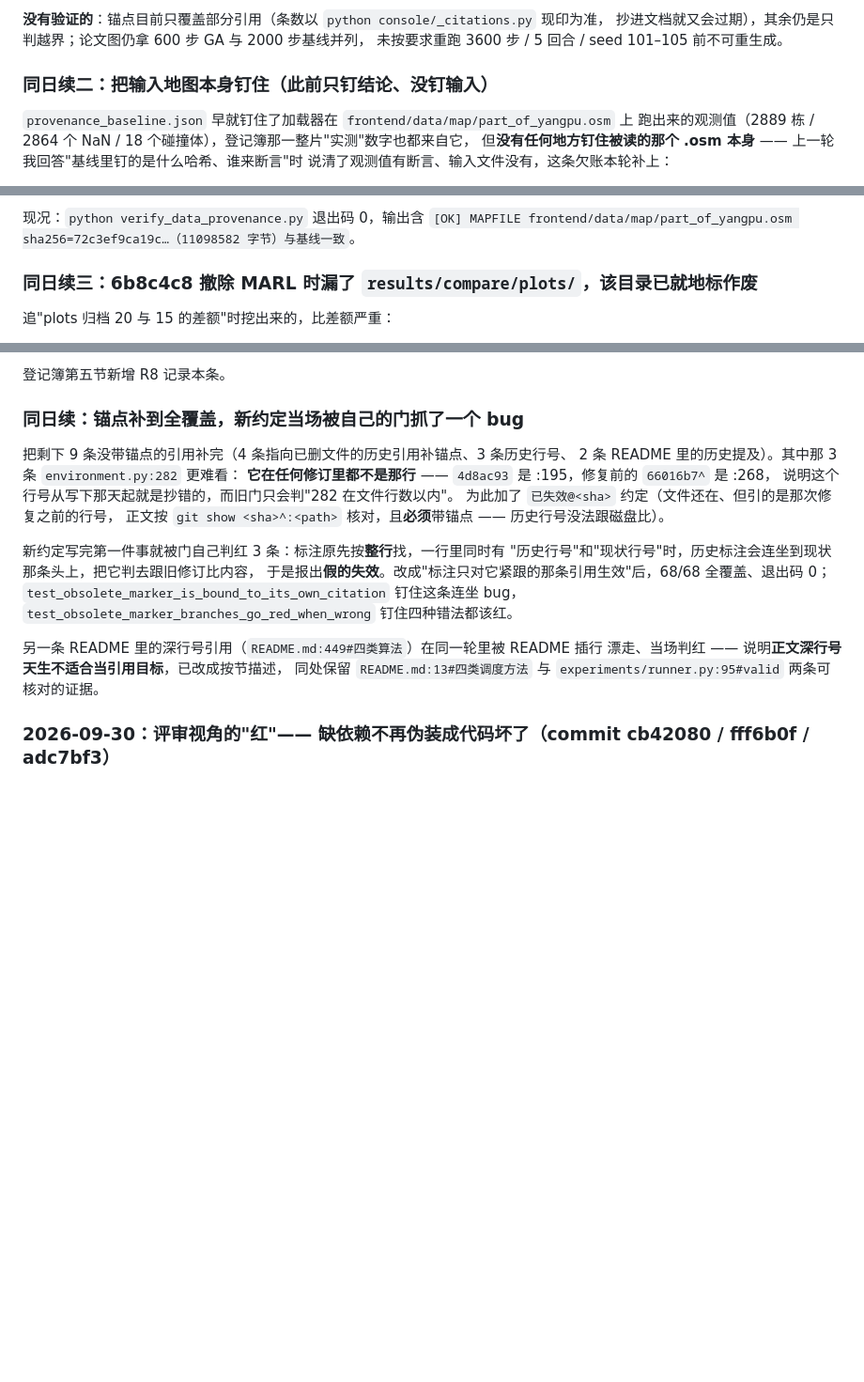
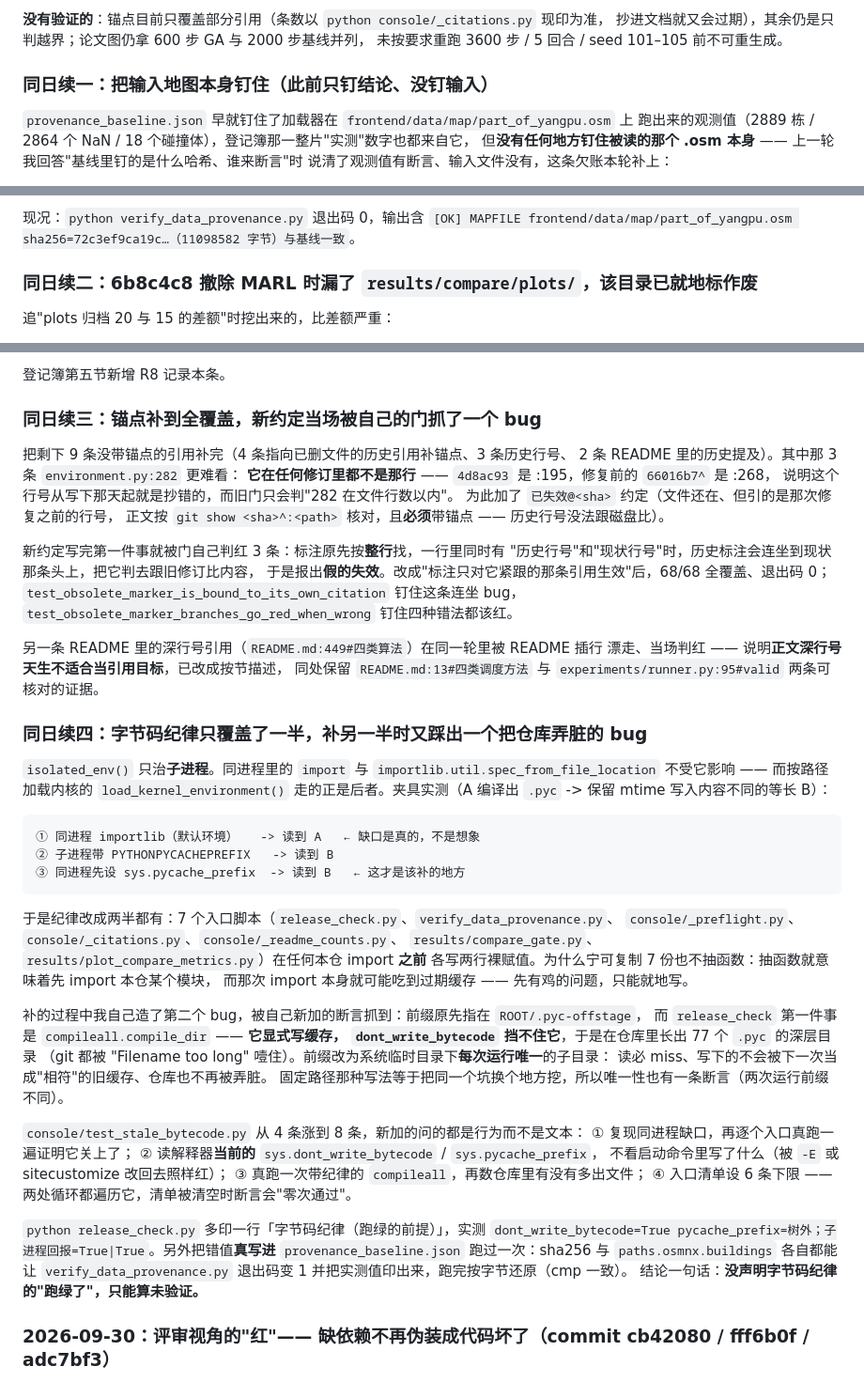
Before and after one commit to 159357yangjun/SwarmBalance, a Markdown page: CHANGELOG.md, 3 parts joined by grey strips. Shown at 94% size. Drawn GitHub-style; blank space fills up the shorter version.

Commit message:
docs: 把"纪律分两半"与"没声明纪律的跑绿只算未验证"写进 README/CHANGELOG
- README 那段从"子进程统一走 isolated_env"改成两半都写清楚：子进程那半是环境变量，
  同进程那半是 7 个入口各自在 import 之前设两行裸赋值；并说明为什么抽不成函数。
- 记下我自己造又自己抓到的第二个 bug：前缀指在仓库里时，release_check 第一步的
  compileall 会在树里长出 77 个 .pyc —— "不写字节码"挡不住显式写缓存的工具。
- 加一句可执行的判据口径：纪律的值要从子进程里问（sys.dont_write_bytecode /
  sys.pycache_prefix），不是看启动命令里写了什么。
- CHANGELOG 补"同日续四"，并把"同日续"几节按出现顺序改成 一/二/三/四
  （原先 二、三、无编号、新加的四 会让人读不出先后）。
- 计数由 console/_readme_counts.py --fix 重写：console=18 文件 / 163 用例。

仓库绝对路径：C:\Users\yyyy\AppData\Roaming\TRAE SOLO CN\ModularData\ai-agent\work-mode-projects\6a91893e4cc261f69a0a52a0\drone-scheduling

````diff
--- a/CHANGELOG.md
+++ b/CHANGELOG.md
@@ -49,7 +49,7 @@ P2 清单第 10 条）与"待你拍板"那条 MARL 处置，都就地标注为
 未按要求重跑 3600 步 / 5 回合 / seed 101–105 前不可重生成。
 
 
-### 同日续二：把输入地图本身钉住（此前只钉结论、没钉输入）
+### 同日续一：把输入地图本身钉住（此前只钉结论、没钉输入）
 
 `provenance_baseline.json` 早就钉住了加载器在 `frontend/data/map/part_of_yangpu.osm` 上
 跑出来的观测值（2889 栋 / 2864 个 NaN / 18 个碰撞体），登记簿那一整片"实测"数字也都来自它，
@@ -70,7 +70,7 @@ P2 清单第 10 条）与"待你拍板"那条 MARL 处置，都就地标注为
 
 
 
-### 同日续三：6b8c4c8 撤除 MARL 时漏了 `results/compare/plots/`，该目录已就地标作废
+### 同日续二：6b8c4c8 撤除 MARL 时漏了 `results/compare/plots/`，该目录已就地标作废
 
 追"plots 归档 20 与 15 的差额"时挖出来的，比差额严重：
 
@@ -100,7 +100,7 @@ P2 清单第 10 条）与"待你拍板"那条 MARL 处置，都就地标注为
 
 
 
-### 同日续：锚点补到全覆盖，新约定当场被自己的门抓了一个 bug
+### 同日续三：锚点补到全覆盖，新约定当场被自己的门抓了一个 bug
 
 把剩下 9 条没带锚点的引用补完（4 条指向已删文件的历史引用补锚点、3 条历史行号、
 2 条 README 里的历史提及）。其中那 3 条 `environment.py:282` 更难看：
@@ -118,6 +118,45 @@ P2 清单第 10 条）与"待你拍板"那条 MARL 处置，都就地标注为
 另一条 README 里的深行号引用（`README.md:449#四类算法`）在同一轮里被 README 插行
 漂走、当场判红 —— 说明**正文深行号天生不适合当引用目标**，已改成按节描述，
 同处保留 `README.md:13#四类调度方法` 与 `experiments/runner.py:95#valid` 两条可核对的证据。
+
+### 同日续四：字节码纪律只覆盖了一半，补另一半时又踩出一个把仓库弄脏的 bug
+
+`isolated_env()` 只治**子进程**。同进程里的 `import` 与
+`importlib.util.spec_from_file_location` 不受它影响 —— 而按路径加载内核的
+`load_kernel_environment()` 走的正是后者。夹具实测（A 编译出 `.pyc` -> 保留 mtime
+写入内容不同的等长 B）：
+
+```
+① 同进程 importlib（默认环境）   -> 读到 A   ← 缺口是真的，不是想象
+② 子进程带 PYTHONPYCACHEPREFIX   -> 读到 B
+③ 同进程先设 sys.pycache_prefix  -> 读到 B   ← 这才是该补的地方
+```
+
+于是纪律改成两半都有：7 个入口脚本（`release_check.py`、`verify_data_provenance.py`、
+`console/_preflight.py`、`console/_citations.py`、`console/_readme_counts.py`、
+`results/compare_gate.py`、`results/plot_compare_metrics.py`）在任何本仓 import **之前**
+各写两行裸赋值。为什么宁可复制 7 份也不抽函数：抽函数就意味着先 import 本仓某个模块，
+而那次 import 本身就可能吃到过期缓存 —— 先有鸡的问题，只能就地写。
+
+补的过程中我自己造了第二个 bug，被自己新加的断言抓到：前缀原先指在 `ROOT/.pyc-offstage`，
+而 `release_check` 第一件事是 `compileall.compile_dir` —— **它显式写缓存，
+`dont_write_bytecode` 挡不住它**，于是在仓库里长出 77 个 `.pyc` 的深层目录
+（git 都被 "Filename too long" 噎住）。前缀改为系统临时目录下**每次运行唯一**的子目录：
+读必 miss、写下的不会被下一次当成"相符"的旧缓存、仓库也不再被弄脏。
+固定路径那种写法等于把同一个坑换个地方挖，所以唯一性也有一条断言（两次运行前缀不同）。
+
+`console/test_stale_bytecode.py` 从 4 条涨到 8 条，新加的问的都是行为而不是文本：
+① 复现同进程缺口，再逐个入口真跑一遍证明它关上了；
+② 读解释器**当前的** `sys.dont_write_bytecode` / `sys.pycache_prefix`，
+   不看启动命令里写了什么（被 `-E` 或 sitecustomize 改回去照样红）；
+③ 真跑一次带纪律的 `compileall`，再数仓库里有没有多出文件；
+④ 入口清单设 6 条下限 —— 两处循环都遍历它，清单被清空时断言会"零次通过"。
+
+`python release_check.py` 多印一行「字节码纪律（跑绿的前提）」，实测
+`dont_write_bytecode=True pycache_prefix=树外；子进程回报=True|True`。另外把错值**真写进**
+`provenance_baseline.json` 跑过一次：sha256 与 `paths.osmnx.buildings` 各自都能让
+`verify_data_provenance.py` 退出码变 1 并把实测值印出来，跑完按字节还原（cmp 一致）。
+结论一句话：**没声明字节码纪律的"跑绿了"，只能算未验证。**
 
 ### 2026-09-30：评审视角的"红"—— 缺依赖不再伪装成代码坏了（commit cb42080 / fff6b0f / adc7bf3）
 
````
Also changed, not shown: README.md (+16 -2 lines).
